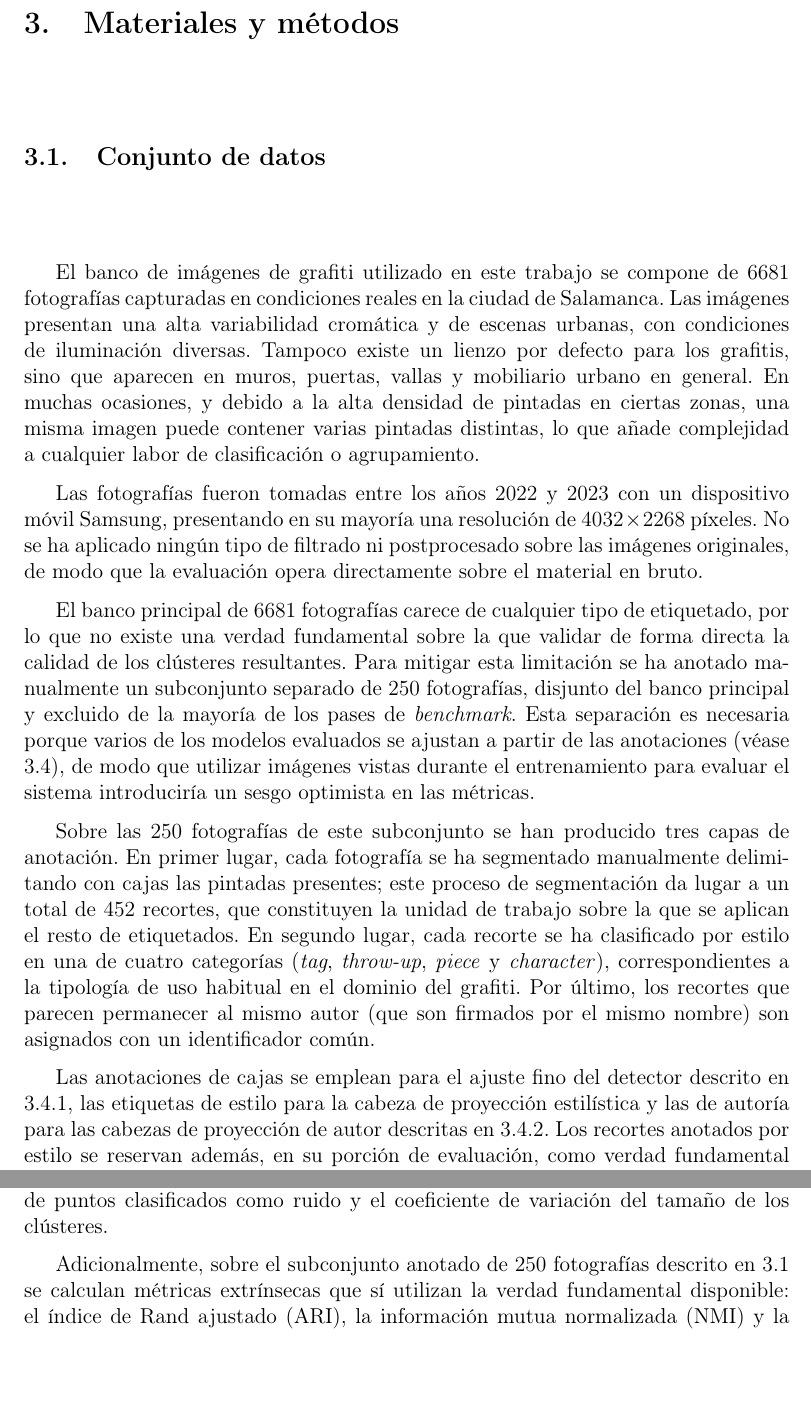
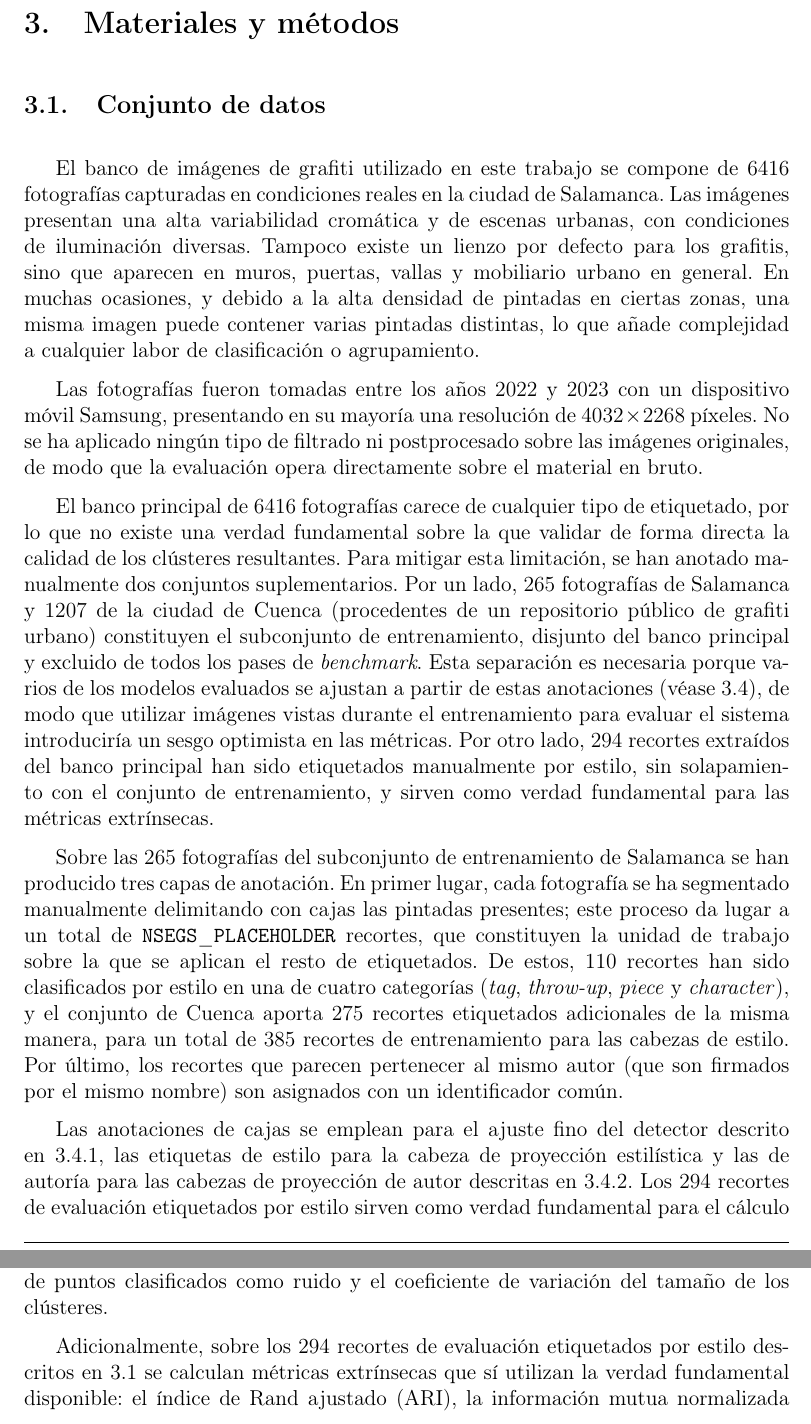
Before and after one commit to Luengor/tfm, a LaTeX document (doc/informe.tex, which reads doc/doc/tools.tex): two parts of pages 16 and 18 of 35, joined at a grey line, cut so that both start at the same text, the shorter picture padded with empty space. Compiled offline with pdfLaTeX.

Commit message:
increase limits

```diff
--- a/doc/doc/tools.tex
+++ b/doc/doc/tools.tex
@@ -4,7 +4,7 @@
 
 \subsection{Conjunto de datos}
 \label{subsec:dataset}
-El banco de imágenes de grafiti utilizado en este trabajo se compone de $6681$
+El banco de imágenes de grafiti utilizado en este trabajo se compone de $6416$
 fotografías capturadas en condiciones reales en la ciudad de Salamanca. Las
 imágenes presentan una alta variabilidad cromática y de escenas urbanas, con
 condiciones de iluminación diversas. Tampoco existe un lienzo por defecto para
@@ -19,35 +19,43 @@ dispositivo móvil Samsung, presentando en su mayoría una resolución de $4032
 postprocesado sobre las imágenes originales, de modo que la evaluación opera
 directamente sobre el material en bruto.
 
-El banco principal de $6681$ fotografías carece de cualquier tipo de
+% TODO: check this after stopgrafiti ok
+El banco principal de $6416$ fotografías carece de cualquier tipo de
 etiquetado, por lo que no existe una verdad fundamental sobre la que validar de
 forma directa la calidad de los clústeres resultantes. Para mitigar esta
-limitación se ha anotado manualmente un subconjunto separado de $250$
-fotografías, disjunto del banco principal y excluido de la mayoría de los pases
-de \textit{benchmark}. Esta separación es necesaria porque varios de los
-modelos evaluados se ajustan a partir de las anotaciones (véase
+limitación, se han anotado manualmente dos conjuntos suplementarios. Por un
+lado, $265$ fotografías de Salamanca y $1207$ de la ciudad de Cuenca
+(procedentes de un repositorio público de grafiti urbano) constituyen el
+subconjunto de entrenamiento, disjunto del banco principal y excluido de todos
+los pases de \textit{benchmark}. Esta separación es necesaria porque varios de
+los modelos evaluados se ajustan a partir de estas anotaciones (véase
 \ref{subsec:extras}), de modo que utilizar imágenes vistas durante el
 entrenamiento para evaluar el sistema introduciría un sesgo optimista en las
-métricas.
+métricas. Por otro lado, $294$ recortes extraídos del banco principal han sido
+etiquetados manualmente por estilo, sin solapamiento con el conjunto de
+entrenamiento, y sirven como verdad fundamental para las métricas extrínsecas.
 
-Sobre las $250$ fotografías de este subconjunto se han producido tres capas
-de anotación. En primer lugar, cada fotografía se ha segmentado manualmente
-delimitando con cajas las pintadas presentes; este proceso de segmentación
-da lugar a un total de $452$ recortes, que constituyen la unidad de trabajo
-sobre la que se aplican el resto de etiquetados. En segundo lugar, cada
-recorte se ha clasificado por estilo en una de cuatro categorías
-(\textit{tag}, \textit{throw-up}, \textit{piece} y \textit{character}),
-correspondientes a la tipología de uso habitual en el dominio del grafiti.
-Por último, los recortes que parecen permanecer al mismo autor (que son
-firmados por el mismo nombre) son asignados con un identificador común.
+% TODO: And this is fake.
+Sobre las $265$ fotografías del subconjunto de entrenamiento de Salamanca se
+han producido tres capas de anotación. En primer lugar, cada fotografía se ha
+segmentado manualmente delimitando con cajas las pintadas presentes; este
+proceso da lugar a un total de $\mathtt{NSEGS\_PLACEHOLDER}$ %NSEGS
+recortes, que constituyen la unidad de trabajo sobre la que se aplican el
+resto de etiquetados. De estos, $110$ recortes han sido clasificados por estilo
+en una de cuatro categorías (\textit{tag}, \textit{throw-up}, \textit{piece} y
+\textit{character}), y el conjunto de Cuenca aporta $275$ recortes etiquetados
+adicionales de la misma manera, para un total de $385$ recortes de entrenamiento
+para las cabezas de estilo. Por último, los recortes que parecen pertenecer al
+mismo autor (que son firmados por el mismo nombre) son asignados con un
+identificador común.
 
 Las anotaciones de cajas se emplean para el ajuste fino del detector descrito
 en \ref{subsubsec:segmentador}, las etiquetas de estilo para la cabeza de
 proyección estilística y las de autoría para las cabezas de proyección de autor
-descritas en \ref{subsubsec:cabezas}. Los recortes anotados por estilo se
-reservan además, en su porción de evaluación, como verdad fundamental para el
-cálculo de métricas extrínsecas (\ref{subsubsec:metricas}) cuando la
-configuración prescinde del segmentador.
+descritas en \ref{subsubsec:cabezas}. Los $294$ recortes de evaluación etiquetados
+por estilo sirven como verdad fundamental para el cálculo de métricas
+extrínsecas (\ref{subsubsec:metricas}) cuando la configuración prescinde del
+segmentador.
 
 \subsection{Marco conceptual}
 \label{subsec:conceptos}
@@ -145,12 +153,12 @@ dispersión intercluster e intracluster. Se complementan con dos indicadores
 estructurales: la proporción de puntos clasificados como ruido y el coeficiente
 de variación del tamaño de los clústeres.
 
-Adicionalmente, sobre el subconjunto anotado de $250$ fotografías descrito en
-\ref{subsec:dataset} se calculan métricas extrínsecas que sí utilizan la verdad
-fundamental disponible: el índice de Rand ajustado (ARI), la información mutua
-normalizada (NMI) y la F1 por pares. Estas métricas se reportan únicamente para
-las configuraciones que prescinden del segmentador, donde la correspondencia
-entre fotografía anotada y \textit{embedding} resultante es unívoca, y
+Adicionalmente, sobre los $294$ recortes de evaluación etiquetados por estilo
+descritos en \ref{subsec:dataset} se calculan métricas extrínsecas que sí utilizan
+la verdad fundamental disponible: el índice de Rand ajustado (ARI), la información
+mutua normalizada (NMI) y la F1 por pares. Estas métricas se reportan únicamente
+para las configuraciones que prescinden del segmentador, donde la correspondencia
+entre recorte anotado y \textit{embedding} resultante es unívoca, y
 constituyen el complemento más sólido a las métricas internas en el plano de
 calidad.
 
```
Also changed, not shown: doc/doc/methods.tex (+4 -3 lines), infos/dataset.md (added, +14 -0 lines), infos/experiments.md (+25 -27 lines), doc/doc/tools.tex (12 more changed lines), 7 other files.
